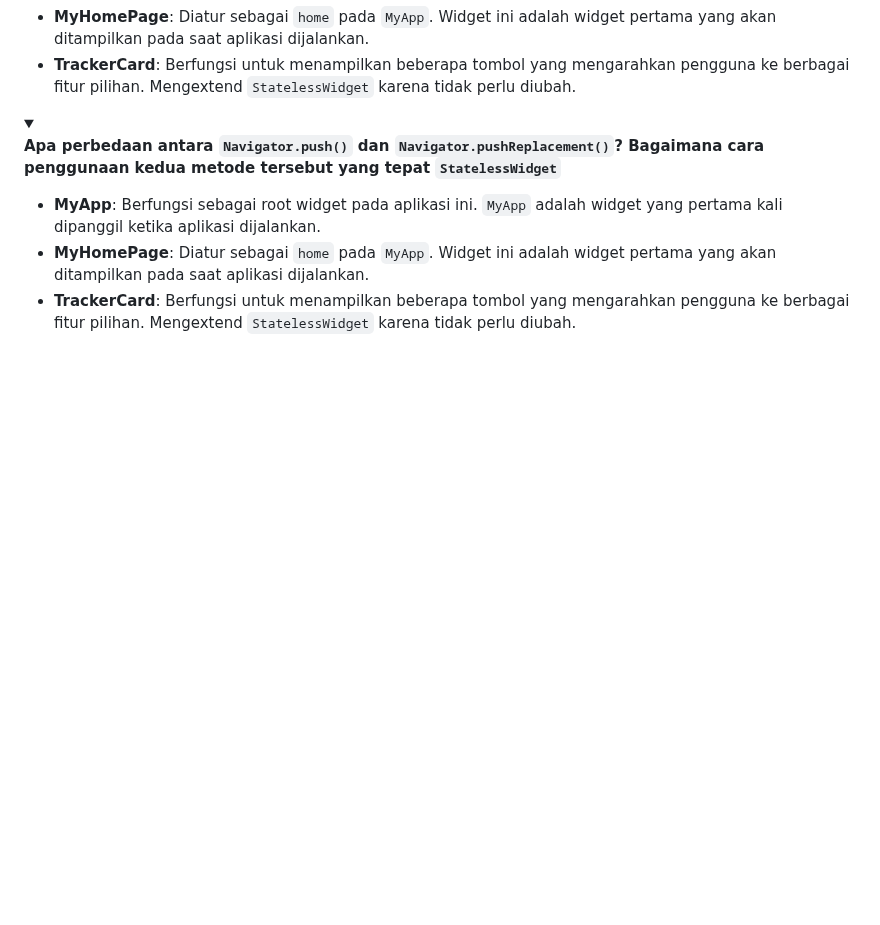
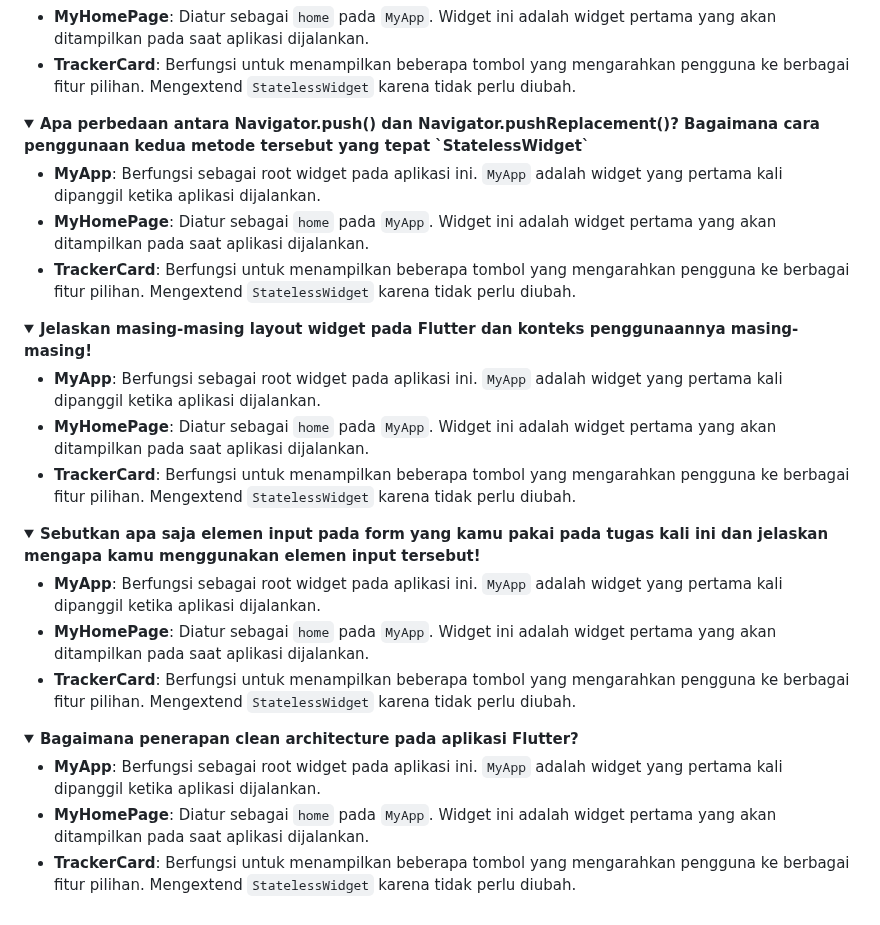
Before and after one commit to FasiIkom/study_tracker_mobile, a Markdown page: README.md, the part around the change. GitHub-like rendering; folded sections open; blank space fills up the shorter version.

```diff
--- a/README.md
+++ b/README.md
@@ -179,9 +179,7 @@ onTap: () {
 
 <details>
 <summary>
-
-  <b>Apa perbedaan antara `Navigator.push()` dan `Navigator.pushReplacement()`? Bagaimana cara penggunaan kedua metode tersebut yang tepat `StatelessWidget`</b>
-
+  <b>Apa perbedaan antara Navigator.push() dan Navigator.pushReplacement()? Bagaimana cara penggunaan kedua metode tersebut yang tepat `StatelessWidget`</b>
 </summary>
 
 - **MyApp**: Berfungsi sebagai root widget pada aplikasi ini. `MyApp` adalah widget yang pertama kali dipanggil ketika aplikasi dijalankan.
@@ -189,3 +187,36 @@ onTap: () {
 - **TrackerCard**: Berfungsi untuk menampilkan beberapa tombol yang mengarahkan pengguna ke berbagai fitur pilihan. Mengextend `StatelessWidget` karena tidak perlu diubah.
 
 </details>
+
+<details>
+<summary>
+  <b>Jelaskan masing-masing layout widget pada Flutter dan konteks penggunaannya masing-masing!</b>
+</summary>
+
+- **MyApp**: Berfungsi sebagai root widget pada aplikasi ini. `MyApp` adalah widget yang pertama kali dipanggil ketika aplikasi dijalankan.
+- **MyHomePage**: Diatur sebagai `home` pada `MyApp`. Widget ini adalah widget pertama yang akan ditampilkan pada saat aplikasi dijalankan.
+- **TrackerCard**: Berfungsi untuk menampilkan beberapa tombol yang mengarahkan pengguna ke berbagai fitur pilihan. Mengextend `StatelessWidget` karena tidak perlu diubah.
+
+</details>
+
+<details>
+<summary>
+  <b>Sebutkan apa saja elemen input pada form yang kamu pakai pada tugas kali ini dan jelaskan mengapa kamu menggunakan elemen input tersebut!</b>
+</summary>
+
+- **MyApp**: Berfungsi sebagai root widget pada aplikasi ini. `MyApp` adalah widget yang pertama kali dipanggil ketika aplikasi dijalankan.
+- **MyHomePage**: Diatur sebagai `home` pada `MyApp`. Widget ini adalah widget pertama yang akan ditampilkan pada saat aplikasi dijalankan.
+- **TrackerCard**: Berfungsi untuk menampilkan beberapa tombol yang mengarahkan pengguna ke berbagai fitur pilihan. Mengextend `StatelessWidget` karena tidak perlu diubah.
+
+</details>
+
+<details>
+<summary>
+  <b>Bagaimana penerapan clean architecture pada aplikasi Flutter?</b>
+</summary>
+
+- **MyApp**: Berfungsi sebagai root widget pada aplikasi ini. `MyApp` adalah widget yang pertama kali dipanggil ketika aplikasi dijalankan.
+- **MyHomePage**: Diatur sebagai `home` pada `MyApp`. Widget ini adalah widget pertama yang akan ditampilkan pada saat aplikasi dijalankan.
+- **TrackerCard**: Berfungsi untuk menampilkan beberapa tombol yang mengarahkan pengguna ke berbagai fitur pilihan. Mengextend `StatelessWidget` karena tidak perlu diubah.
+
+</details>
```
